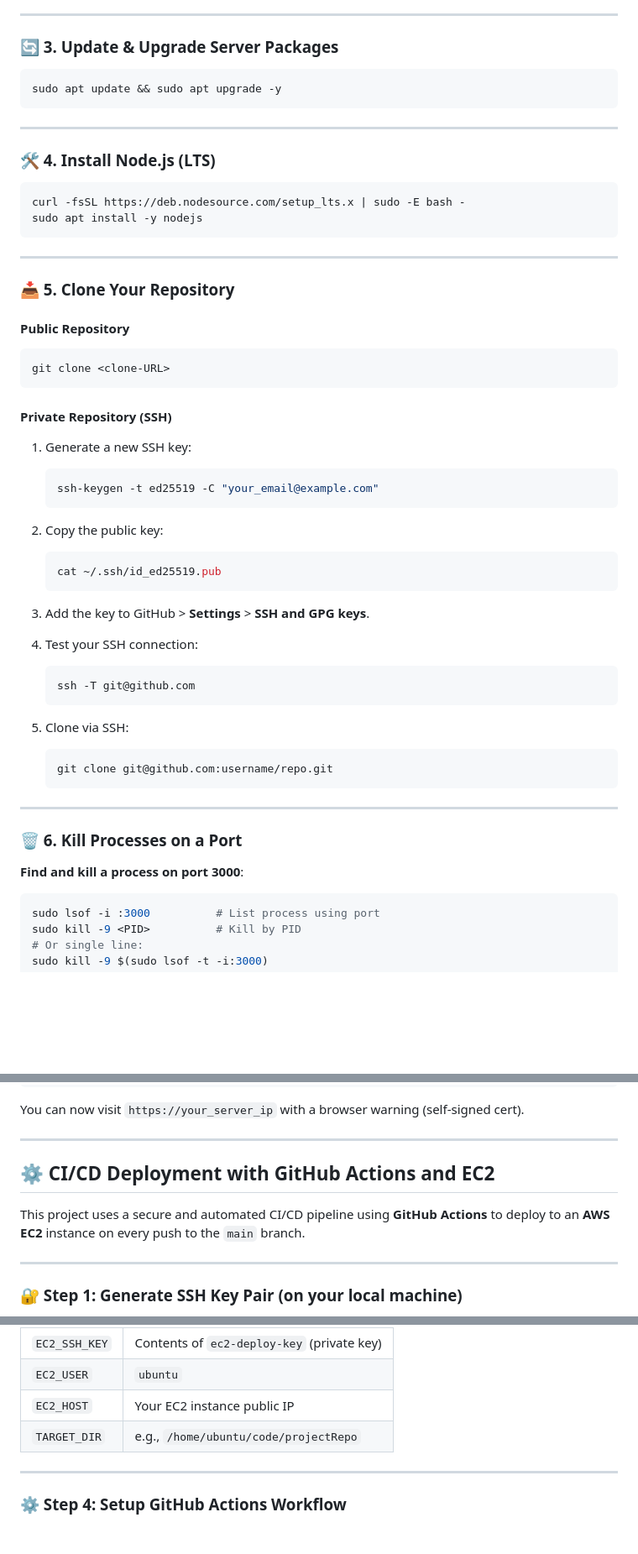
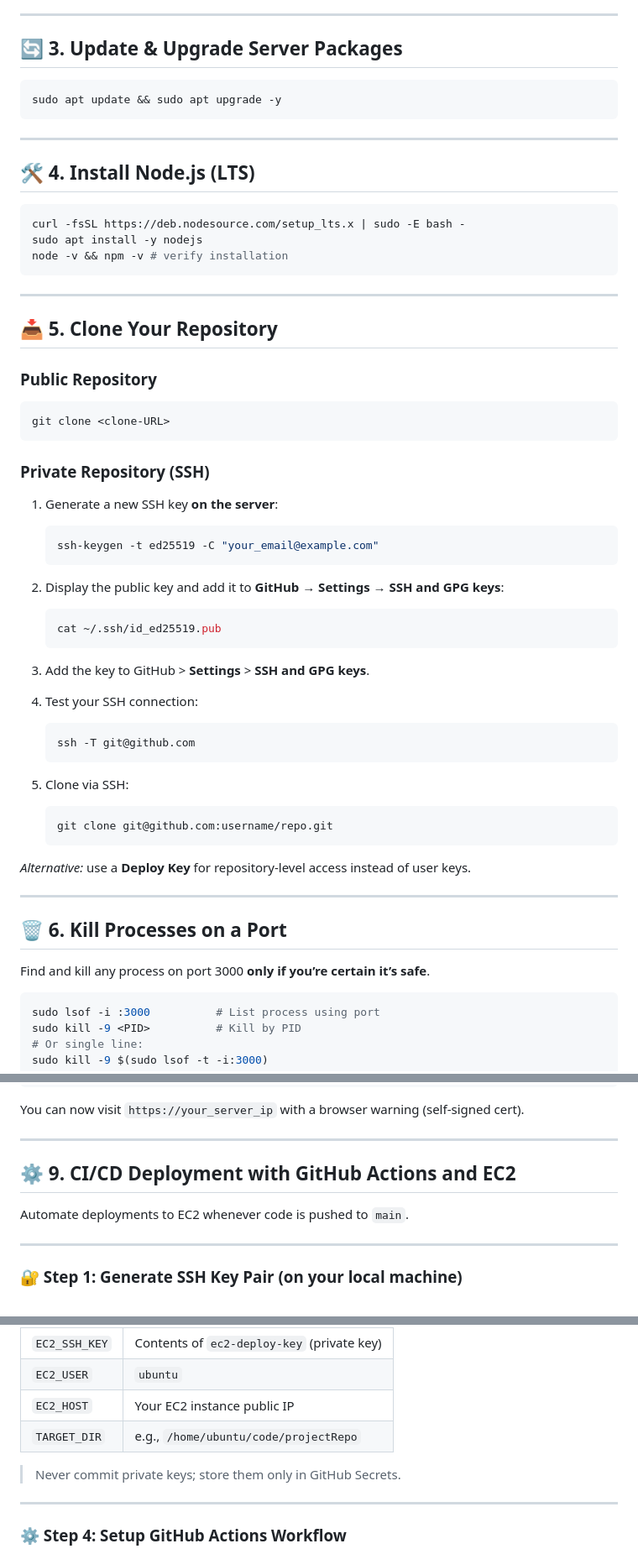
Before and after one commit to ManashR7488/Project-Deployment-Guide, a Markdown page: README.md, 3 parts joined by grey strips. Shown at 84% size. Rendered like a GitHub page; blank space fills up the shorter version.

````diff
--- a/README.md
+++ b/README.md
@@ -78,7 +84,7 @@ ssh -i "Key-path.pem" ubuntu@<EC2_PUBLIC_DNS>
 
 <a name="update--upgrade-server-packages"></a>
 
-### 🔄 3. Update & Upgrade Server Packages
+## 🔄 3. Update & Upgrade Server Packages
 
 ```bash
 sudo apt update && sudo apt upgrade -y
@@ -88,33 +94,34 @@ sudo apt update && sudo apt upgrade -y
 
 <a name="install-nodejs-lts"></a>
 
-### 🛠️ 4. Install Node.js (LTS)
+## 🛠️ 4. Install Node.js (LTS)
 
 ```bash
 curl -fsSL https://deb.nodesource.com/setup_lts.x | sudo -E bash -
 sudo apt install -y nodejs
+node -v && npm -v # verify installation
 ```
 
 ---
 
 <a name="clone-your-repository"></a>
 
-### 📥 5. Clone Your Repository
+## 📥 5. Clone Your Repository
 
-#### Public Repository
+### Public Repository
 
 ```bash
 git clone <clone-URL>
 ```
 
-#### Private Repository (SSH)
+### Private Repository (SSH)
 
-1. Generate a new SSH key:
+1. Generate a new SSH key **on the server**:
 
    ```bash
    ssh-keygen -t ed25519 -C "your_email@example.com"
    ```
-2. Copy the public key:
+2. Display the public key and add it to **GitHub → Settings → SSH and GPG keys**:
 
    ```bash
    cat ~/.ssh/id_ed25519.pub
@@ -130,14 +137,15 @@ git clone <clone-URL>
    ```bash
    git clone git@github.com:username/repo.git
    ```
+*Alternative:* use a **Deploy Key** for repository-level access instead of user keys.
 
 ---
 
 <a name="kill-processes-on-a-port"></a>
 
-### 🗑️ 6. Kill Processes on a Port
+## 🗑️ 6. Kill Processes on a Port
 
-**Find and kill a process on port 3000**:
+Find and kill any process on port 3000 **only if you’re certain it’s safe**.
 
 ```bash
 sudo lsof -i :3000          # List process using port
@@ -298,9 +309,9 @@ You can now visit `https://your_server_ip` with a browser warning (self-signed c
 
 <a name="ci-cd-deployment-with-github-actions"></a>
 
-## ⚙️ CI/CD Deployment with GitHub Actions and EC2
+## ⚙️ 9. CI/CD Deployment with GitHub Actions and EC2
 
-This project uses a secure and automated CI/CD pipeline using **GitHub Actions** to deploy to an **AWS EC2** instance on every push to the `main` branch.
+Automate deployments to EC2 whenever code is pushed to `main`.
 
 ---
 
@@ -363,6 +374,8 @@ In your GitHub repository:
 | `EC2_USER`    | `ubuntu`                                   |
 | `EC2_HOST`    | Your EC2 instance public IP                |
 | `TARGET_DIR`  | e.g., `/home/ubuntu/code/projectRepo`           |
+
+> Never commit private keys; store them only in GitHub Secrets.
 
 ---
 
````
Also changed, not shown: other parts of README.md (+51 -30 lines).
